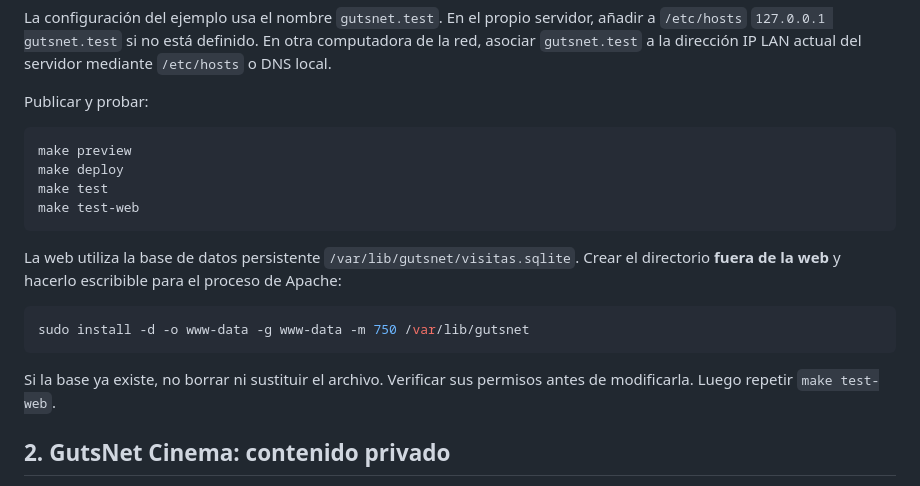
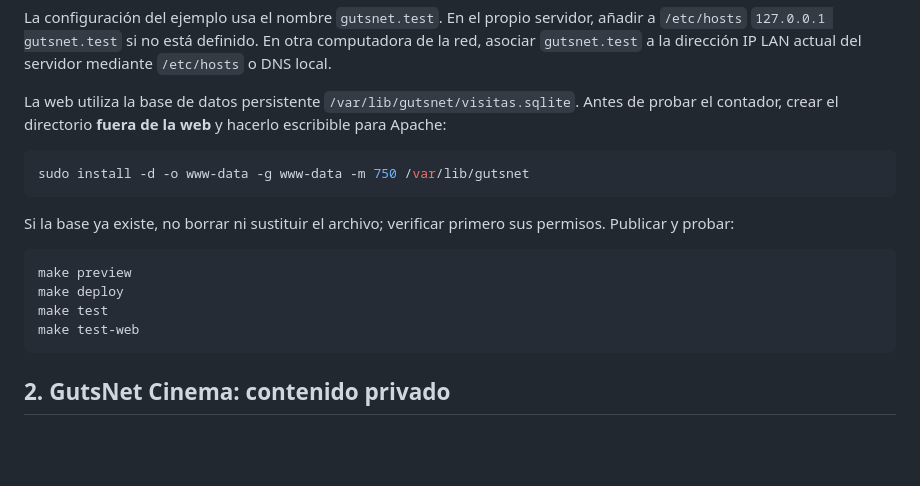
Before and after one commit to Sudo-Guts/GutsNet, a Markdown page: DOC/Instalacion.md, the part around the change. Drawn GitHub-style; blank space fills up the shorter version.

Commit message:
docs: crear almacenamiento SQLite antes de pruebas web

````diff
--- a/DOC/Instalacion.md
+++ b/DOC/Instalacion.md
@@ -29,7 +29,16 @@ servidor, añadir a `/etc/hosts` `127.0.0.1 gutsnet.test` si no está definido.
 En otra computadora de la red, asociar `gutsnet.test` a la dirección IP LAN
 actual del servidor mediante `/etc/hosts` o DNS local.
 
-Publicar y probar:
+La web utiliza la base de datos persistente
+`/var/lib/gutsnet/visitas.sqlite`. Antes de probar el contador, crear el
+directorio **fuera de la web** y hacerlo escribible para Apache:
+
+```bash
+sudo install -d -o www-data -g www-data -m 750 /var/lib/gutsnet
+```
+
+Si la base ya existe, no borrar ni sustituir el archivo; verificar primero
+sus permisos. Publicar y probar:
 
 ```bash
 make preview
@@ -37,17 +46,6 @@ make deploy
 make test
 make test-web
 ```
-
-La web utiliza la base de datos persistente
-`/var/lib/gutsnet/visitas.sqlite`. Crear el directorio **fuera de la web**
-y hacerlo escribible para el proceso de Apache:
-
-```bash
-sudo install -d -o www-data -g www-data -m 750 /var/lib/gutsnet
-```
-
-Si la base ya existe, no borrar ni sustituir el archivo. Verificar sus
-permisos antes de modificarla. Luego repetir `make test-web`.
 
 ## 2. GutsNet Cinema: contenido privado
 
````
